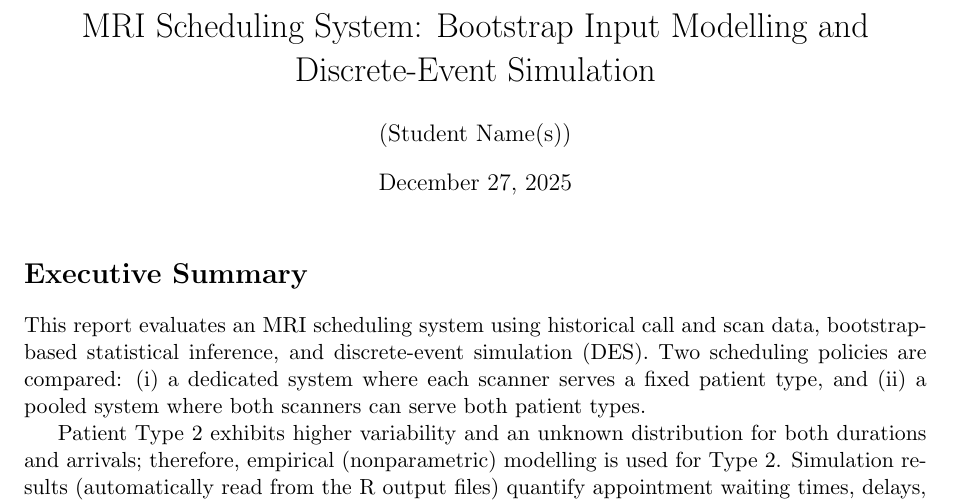
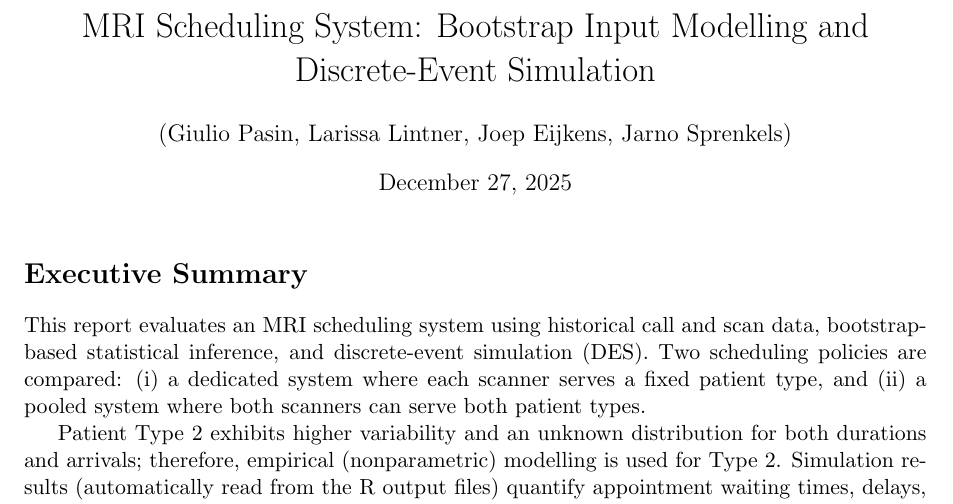
Before and after one commit to Joepeijkens/Computational-assignment-Maastricht-University-team-11-2025-2026, a LaTeX document (report.tex): part of page 1 of 7, cut so that both start at the same text. Compiled offline with pdfLaTeX.

Commit message:
Update report.tex

```diff
--- a/report.tex
+++ b/report.tex
@@ -20,7 +20,7 @@
 % Title info
 % -----------------------------
 \title{MRI Scheduling System: Bootstrap Input Modelling and Discrete-Event Simulation}
-\author{(Student Name(s))}
+\author{(Giulio Pasin, Larissa Lintner, Joep Eijkens, Jarno Sprenkels)}
 \date{\today}
 
 \begin{document}
```
